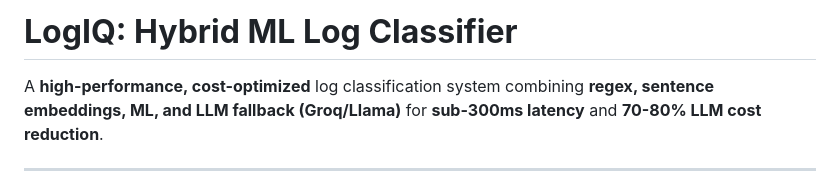
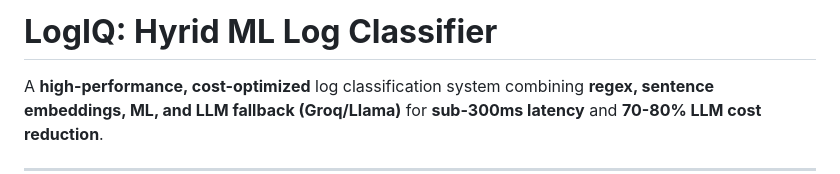
Before and after one commit to tsvlgd/LogIQ, a Markdown page: README.md, the part around one of its changes. Drawn GitHub-style.

```diff
--- a/README.md
+++ b/README.md
@@ -1,4 +1,4 @@
-# **LogIQ: Hybrid ML Log Classifier**
+# **LogIQ: Hyrid ML Log Classifier**
 
 A **high-performance, cost-optimized** log classification system combining **regex, sentence embeddings, ML, and LLM fallback (Groq/Llama)** for **sub-300ms latency** and **70-80% LLM cost reduction**.
 
```
Also changed, not shown: other parts of README.md (+1 -1 lines).
